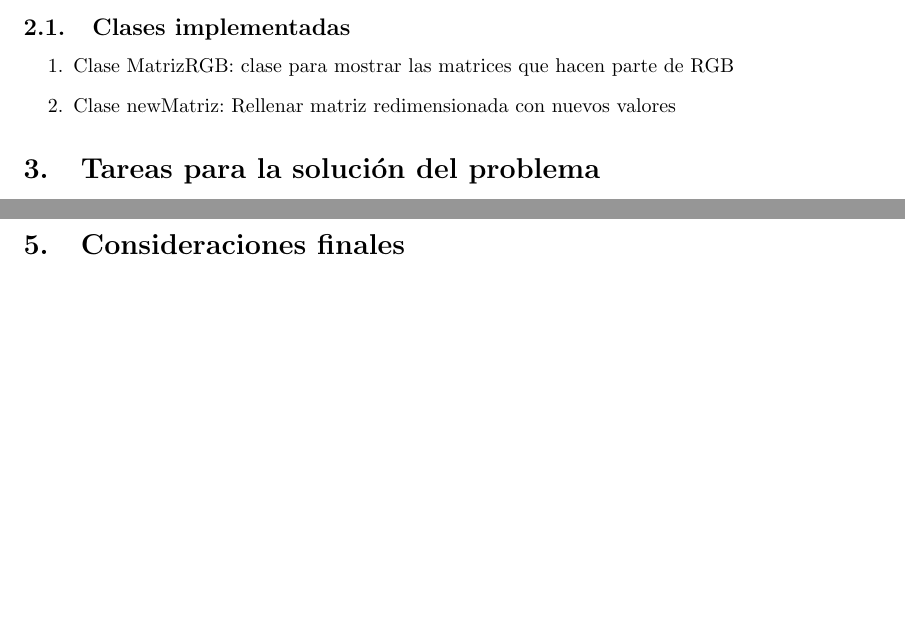
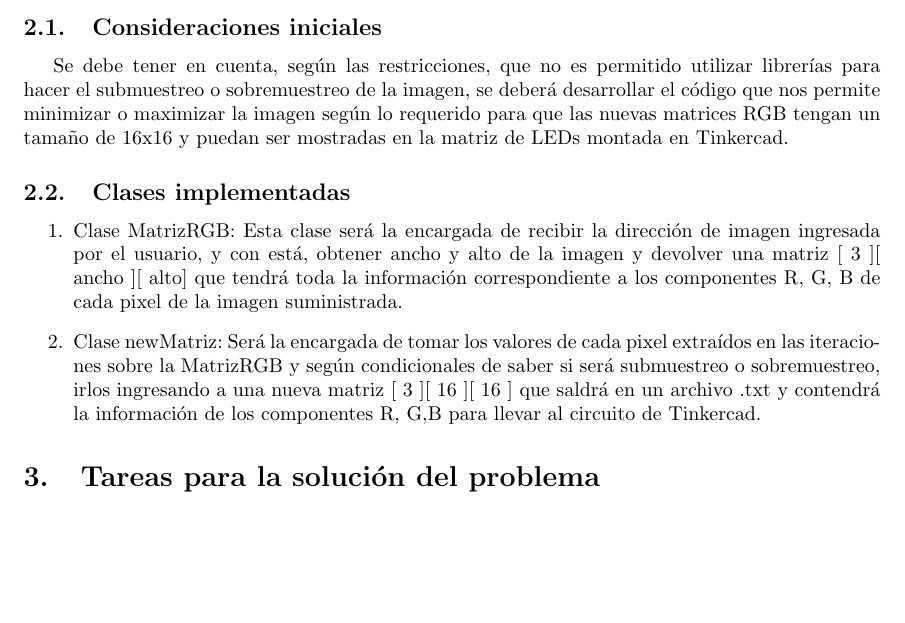
Before and after one commit to erikaleonq/Parcial2, a LaTeX document (Informe de Análisis y Diseño/main.tex): two parts of pages 4 and 6 of 6 before the commit and part of page 4 of 5 after it, the two joined at a grey line, cut at the place of the change, the shorter picture padded with empty space. Compiled offline with pdfLaTeX.

Commit message:
Informe de Analisis y Diseño

```diff
--- a/main.tex
+++ b/Informe de Análisis y Diseño/main.tex
@@ -66,11 +66,17 @@ Teniendo en cuenta que es permitido usar la clase QImage, la cual se encarga de
 
 Por último, es importante que el segmento de código necesario para rellenar la matriz de LEDs con los colores correspondientes a la imagen, y que es proporcionado por el programa implementado en Qt, sea escrito de una forma en la que sea fácil de copiar en el programa que controla la matriz, para así evitar errores en la simulación y que no sea posible visualizar los colores en los LEDs.
 
+\subsection{Consideraciones iniciales}
+
+Se debe tener en cuenta, según las restricciones, que no es permitido utilizar librerías para hacer el submuestreo o sobremuestreo de la imagen, se deberá desarrollar el código que nos permite minimizar o maximizar la imagen según lo requerido para que las nuevas matrices RGB tengan un tamaño de 16x16 y puedan ser mostradas en la matriz de LEDs montada en Tinkercad.
+
+
+
 
 \subsection{Clases implementadas}
 \begin{enumerate}
-\item Clase MatrizRGB: clase para mostrar las matrices que hacen parte de RGB
-\item Clase newMatriz: Rellenar matriz redimensionada con nuevos valores
+\item Clase MatrizRGB: Esta clase será la encargada de recibir la dirección de imagen ingresada por el usuario, y con está, obtener ancho y alto de la imagen y devolver una matriz [ 3 ][ ancho ][ alto] que tendrá toda la información correspondiente a los componentes R, G, B de cada pixel de la imagen suministrada.
+\item Clase newMatriz: Será la encargada de tomar los valores de cada pixel extraídos en las iteraciones sobre la MatrizRGB y según condicionales de saber si será submuestreo o sobremuestreo, irlos ingresando a una nueva matriz [ 3 ][ 16 ][ 16 ] que saldrá en un archivo .txt y contendrá la información de los componentes R, G,B para llevar al circuito de Tinkercad.
 
 
 \end{enumerate}
@@ -95,8 +101,5 @@ Por último, es importante que el segmento de código necesario para rellenar la
 \label{fig:algoritmo}
 \end{figure}
 
-\newpage
-\section{Consideraciones finales} \label{consideracionesfinales}
-
 
 \end{document}
```
Also changed, not shown: Informe de Análisis y Diseño/Parcial_2.pdf (added), Informe de Análisis y Diseño/images/algoritmo.png (renamed from images/algoritmo.png), Informe de Análisis y Diseño/images/punto1banderas.png (renamed from images/punto1banderas.png), Informe de Análisis y Diseño/references.bib (renamed from references.bib), images/cpplogo.png (deleted), 1 other file.
